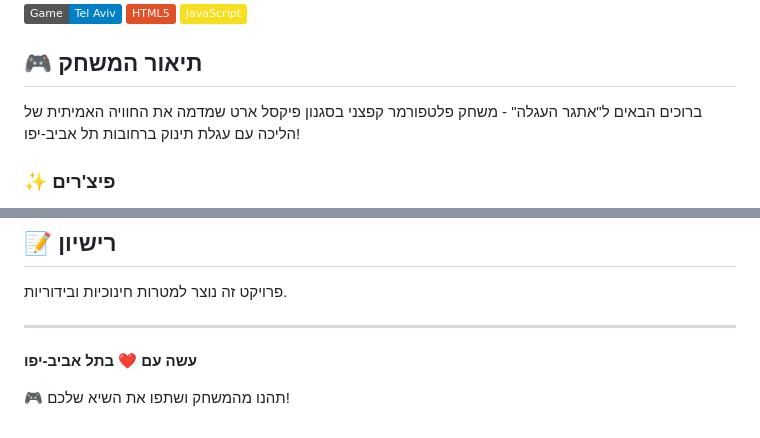
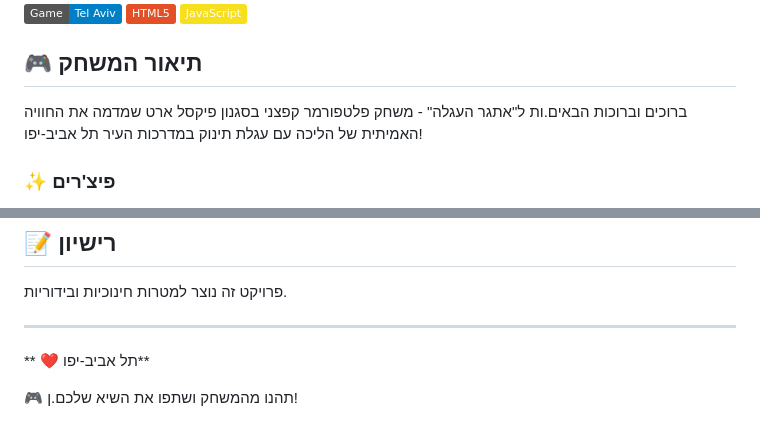
Before and after one commit to tami80-git/agala, a Markdown page: README.md, 2 parts joined by grey strips. Drawn GitHub-style; badges without logos.

```diff
--- a/README.md
+++ b/README.md
@@ -9,7 +9,7 @@
 
 ## 🎮 תיאור המשחק
 
-ברוכים הבאים ל"אתגר העגלה" - משחק פלטפורמר קפצני בסגנון פיקסל ארט שמדמה את החוויה האמיתית של הליכה עם עגלת תינוק ברחובות תל אביב-יפו!
+ברוכים וברוכות הבאים.ות ל"אתגר העגלה" - משחק פלטפורמר קפצני בסגנון פיקסל ארט שמדמה את החוויה האמיתית של הליכה עם עגלת תינוק במדרכות העיר תל אביב-יפו!
 
 ### ✨ פיצ'רים
 
@@ -81,6 +81,6 @@
 
 ---
 
-**עשה עם ❤️ בתל אביב-יפו**
+** ❤️ תל אביב-יפו**
 
-🎮 תהנו מהמשחק ושתפו את השיא שלכם!
+🎮 תהנו מהמשחק ושתפו את השיא שלכם.ן!
```
